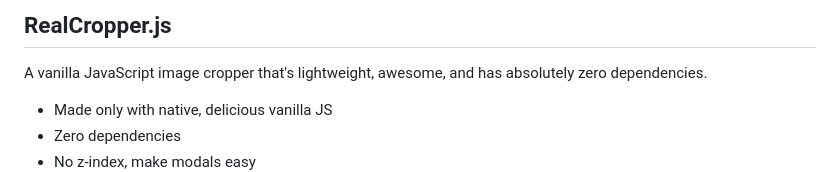
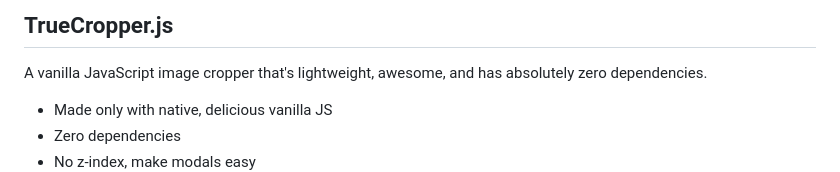
Before and after one commit to IvanMartynenko/truecropper, a Markdown page: README.md, the part around the change. Drawn GitHub-style.

```diff
--- a/README.md
+++ b/README.md
@@ -1,4 +1,4 @@
-## RealCropper.js
+## TrueCropper.js
 
 A vanilla JavaScript image cropper that's lightweight, awesome, and has absolutely zero dependencies.
 
```
